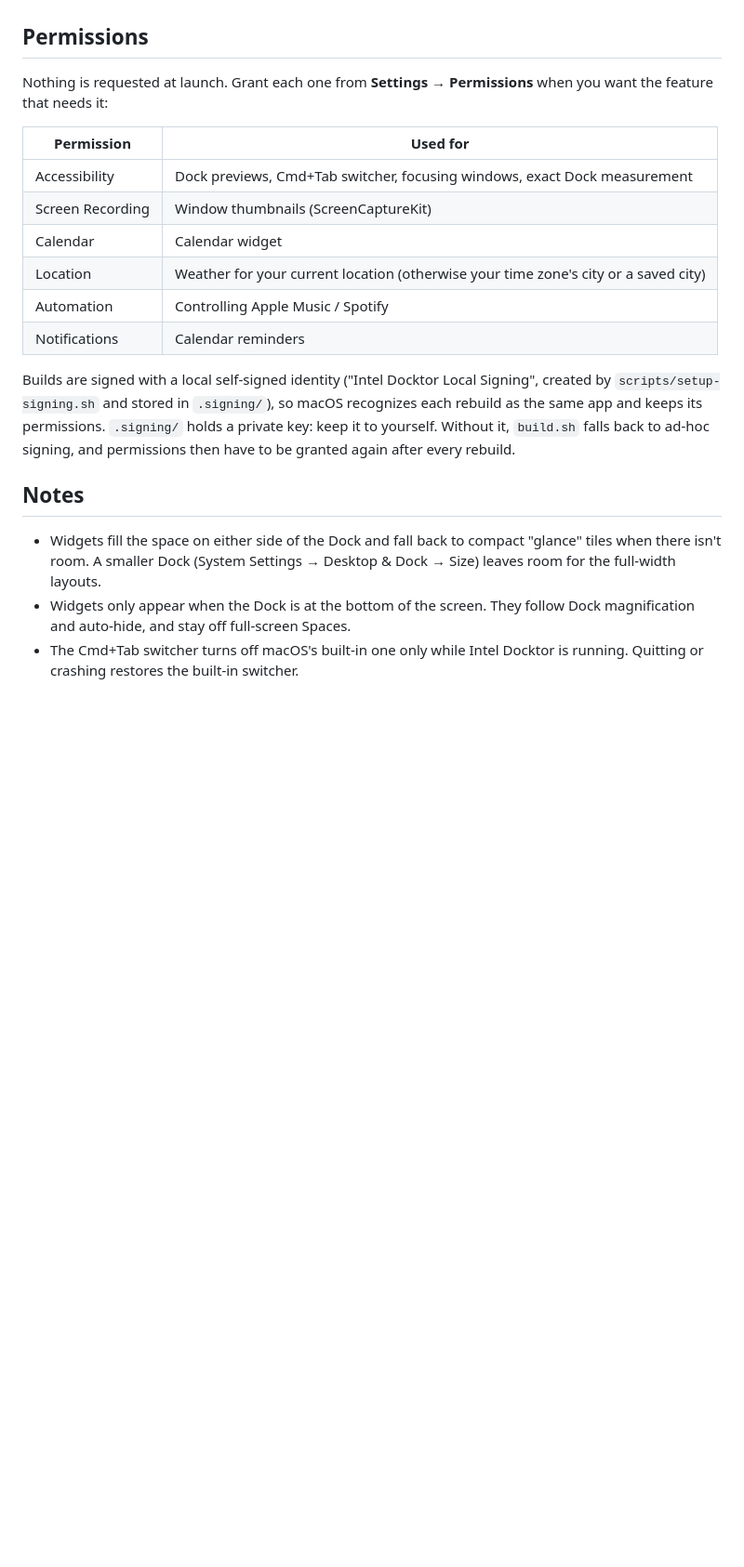
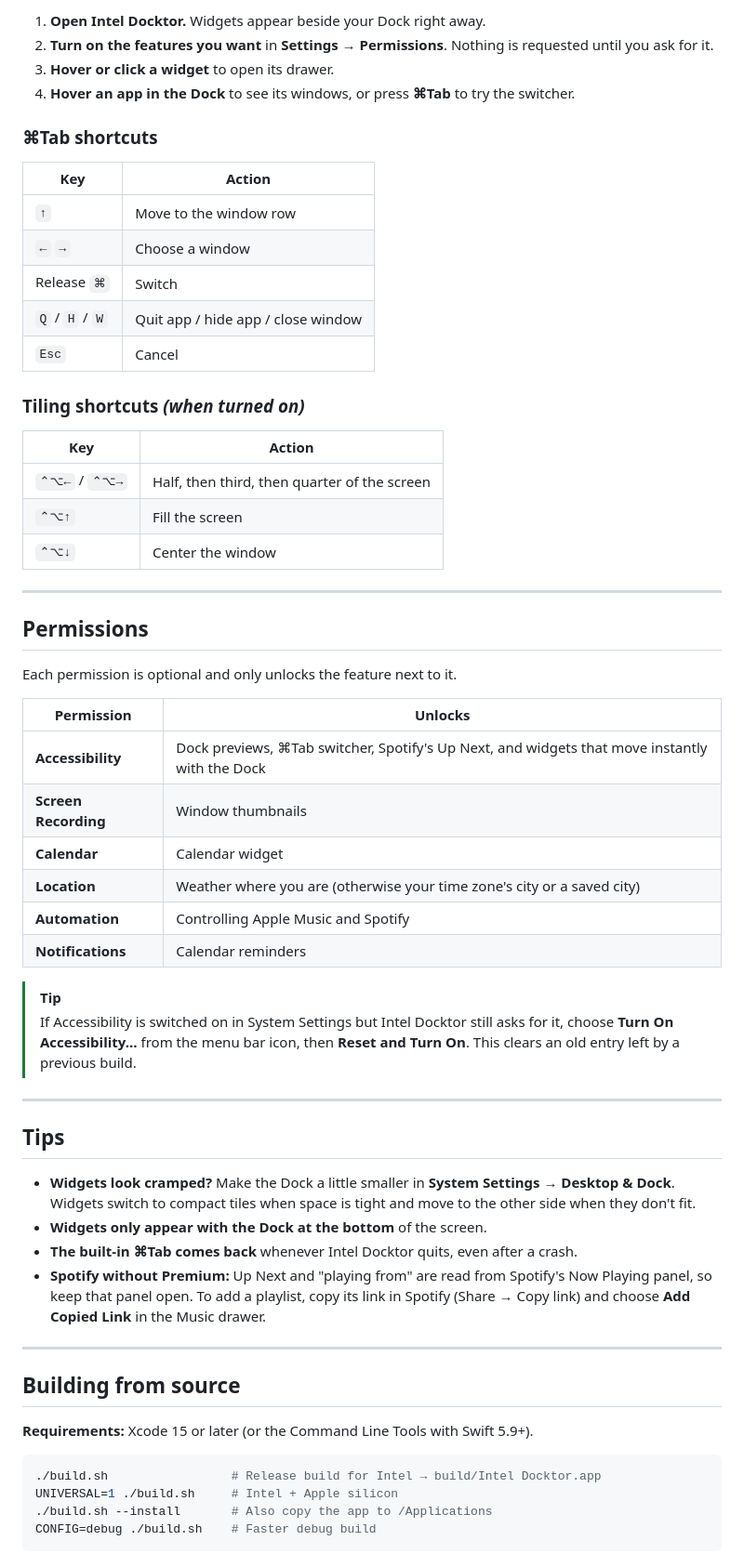
Before and after one commit to vivaanseth/harbor, a Markdown page: README.md, the part around one of its changes. Shown at 93% size. GitHub-like rendering; blank space fills up the shorter version.

````diff
--- a/README.md
+++ b/README.md
@@ -30,21 +77,63 @@ Requires Xcode 15+ (or Xcode Command Line Tools with Swift 5.9+).
+1. **Open Intel Docktor.** Widgets appear beside your Dock right away.
+2. **Turn on the features you want** in **Settings → Permissions**. Nothing is requested until you ask for it.
+3. **Hover or click a widget** to open its drawer.
+4. **Hover an app in the Dock** to see its windows, or press **⌘Tab** to try the switcher.
+
+### ⌘Tab shortcuts
+
+| Key | Action |
+| --- | --- |
+| `↑` | Move to the window row |
+| `←` `→` | Choose a window |
+| Release `⌘` | Switch |
+| `Q` / `H` / `W` | Quit app / hide app / close window |
+| `Esc` | Cancel |
+
+### Tiling shortcuts *(when turned on)*
+
+| Key | Action |
+| --- | --- |
+| `⌃⌥←` / `⌃⌥→` | Half, then third, then quarter of the screen |
+| `⌃⌥↑` | Fill the screen |
+| `⌃⌥↓` | Center the window |
+
+---
 
 ## Permissions
 
-Nothing is requested at launch. Grant each one from **Settings → Permissions** when you want the feature that needs it:
+Each permission is optional and only unlocks the feature next to it.
 
-| Permission | Used for |
+| Permission | Unlocks |
 | --- | --- |
-| Accessibility | Dock previews, Cmd+Tab switcher, focusing windows, exact Dock measurement |
-| Screen Recording | Window thumbnails (ScreenCaptureKit) |
-| Calendar | Calendar widget |
-| Location | Weather for your current location (otherwise your time zone's city or a saved city) |
-| Automation | Controlling Apple Music / Spotify |
-| Notifications | Calendar reminders |
+| **Accessibility** | Dock previews, ⌘Tab switcher, Spotify's Up Next, and widgets that move instantly with the Dock |
+| **Screen Recording** | Window thumbnails |
+| **Calendar** | Calendar widget |
+| **Location** | Weather where you are (otherwise your time zone's city or a saved city) |
+| **Automation** | Controlling Apple Music and Spotify |
+| **Notifications** | Calendar reminders |
 
-Builds are signed with a local self-signed identity ("Intel Docktor Local Signing", created by `scripts/setup-signing.sh` and stored in `.signing/`), so macOS recognizes each rebuild as the same app and keeps its permissions. `.signing/` holds a private key: keep it to yourself. Without it, `build.sh` falls back to ad-hoc signing, and permissions then have to be granted again after every rebuild.
+> [!TIP]
+> If Accessibility is switched on in System Settings but Intel Docktor still asks for it, choose **Turn On Accessibility…** from the menu bar icon, then **Reset and Turn On**. This clears an old entry left by a previous build.
 
-## Notes
+---
 
-- Widgets fill the space on either side of the Dock and fall back to compact "glance" tiles when there isn't room. A smaller Dock (System Settings → Desktop & Dock → Size) leaves room for the full-width layouts.
-- Widgets only appear when the Dock is at the bottom of the screen. They follow Dock magnification and auto-hide, and stay off full-screen Spaces.
-- The Cmd+Tab switcher turns off macOS's built-in one only while Intel Docktor is running. Quitting or crashing restores the built-in switcher.
+## Tips
+
+- **Widgets look cramped?** Make the Dock a little smaller in **System Settings → Desktop & Dock**. Widgets switch to compact tiles when space is tight and move to the other side when they don't fit.
+- **Widgets only appear with the Dock at the bottom** of the screen.
+- **The built-in ⌘Tab comes back** whenever Intel Docktor quits, even after a crash.
+- **Spotify without Premium:** Up Next and "playing from" are read from Spotify's Now Playing panel, so keep that panel open. To add a playlist, copy its link in Spotify (Share → Copy link) and choose **Add Copied Link** in the Music drawer.
+
+---
+
+## Building from source
+
+**Requirements:** Xcode 15 or later (or the Command Line Tools with Swift 5.9+).
+
+```bash
+./build.sh                 # Release build for Intel → build/Intel Docktor.app
+UNIVERSAL=1 ./build.sh     # Intel + Apple silicon
+./build.sh --install       # Also copy the app to /Applications
+CONFIG=debug ./build.sh    # Faster debug build
+```
+
````
Also changed, not shown: other parts of README.md (+95 -23 lines), docs/images/hero.png (added).
